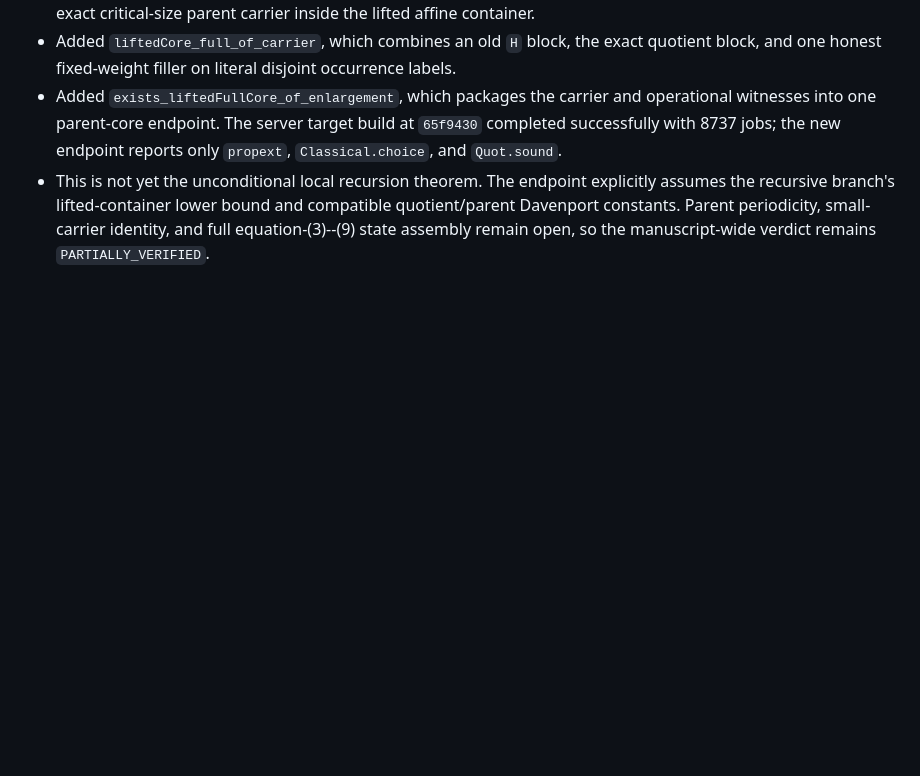
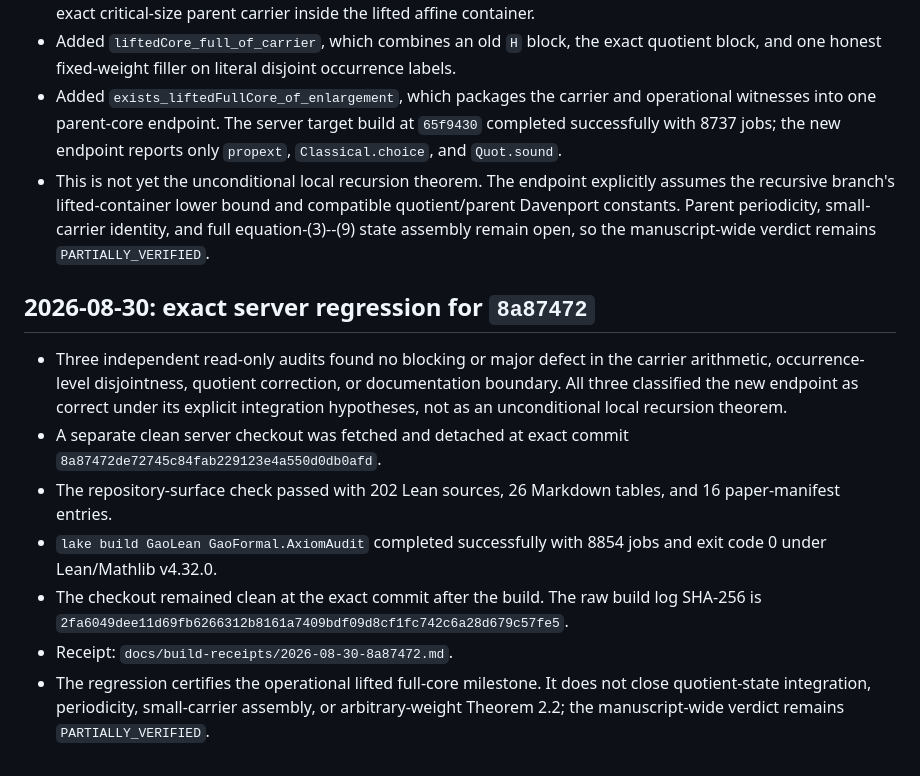
Before and after one commit to randomcat4/gaoLEAN, a Markdown page: docs/build-log.md, the part around the change. Rendered like a GitHub page; blank space fills up the shorter version.

```diff
--- a/docs/build-log.md
+++ b/docs/build-log.md
@@ -1245,3 +1245,25 @@ the new axiom prints contain no `sorryAx` or paper-specific axiom.
   compatible quotient/parent Davenport constants.  Parent periodicity,
   small-carrier identity, and full equation-(3)--(9) state assembly remain
   open, so the manuscript-wide verdict remains `PARTIALLY_VERIFIED`.
+
+## 2026-08-30: exact server regression for `8a87472`
+
+- Three independent read-only audits found no blocking or major defect in the
+  carrier arithmetic, occurrence-level disjointness, quotient correction, or
+  documentation boundary.  All three classified the new endpoint as correct
+  under its explicit integration hypotheses, not as an unconditional local
+  recursion theorem.
+- A separate clean server checkout was fetched and detached at exact commit
+  `8a87472de72745c84fab229123e4a550d0db0afd`.
+- The repository-surface check passed with 202 Lean sources, 26 Markdown
+  tables, and 16 paper-manifest entries.
+- `lake build GaoLean GaoFormal.AxiomAudit` completed successfully with 8854
+  jobs and exit code 0 under Lean/Mathlib v4.32.0.
+- The checkout remained clean at the exact commit after the build.  The raw
+  build log SHA-256 is
+  `2fa6049dee11d69fb6266312b8161a7409bdf09d8cf1fc742c6a28d679c57fe5`.
+- Receipt: `docs/build-receipts/2026-08-30-8a87472.md`.
+- The regression certifies the operational lifted full-core milestone.  It
+  does not close quotient-state integration, periodicity, small-carrier
+  assembly, or arbitrary-weight Theorem 2.2; the manuscript-wide verdict
+  remains `PARTIALLY_VERIFIED`.
```
Also changed, not shown: README.md (+4 -4 lines), docs/build-receipts/2026-08-30-8a87472.md (added, +35 -0 lines).
